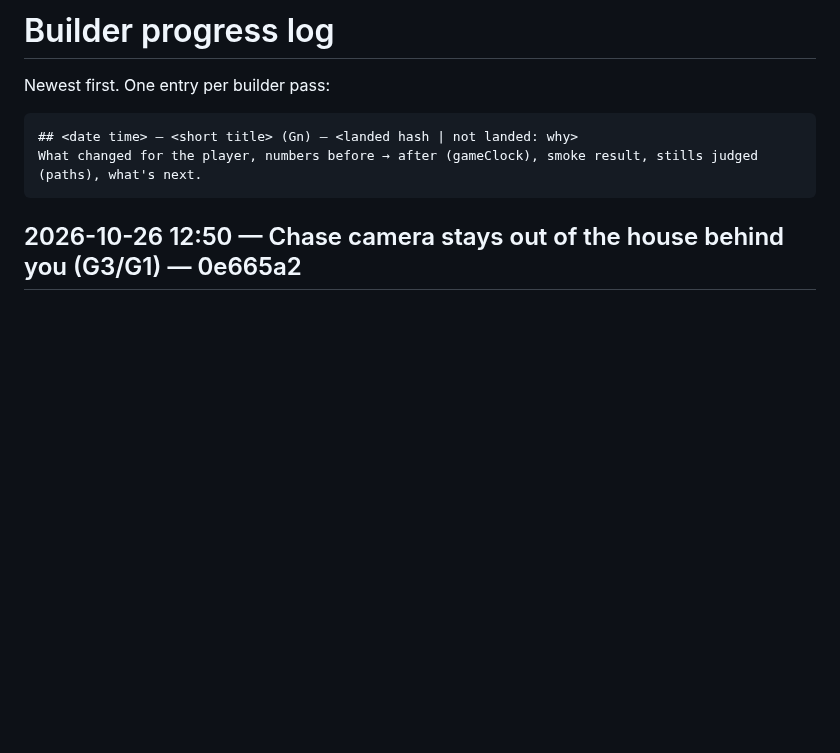
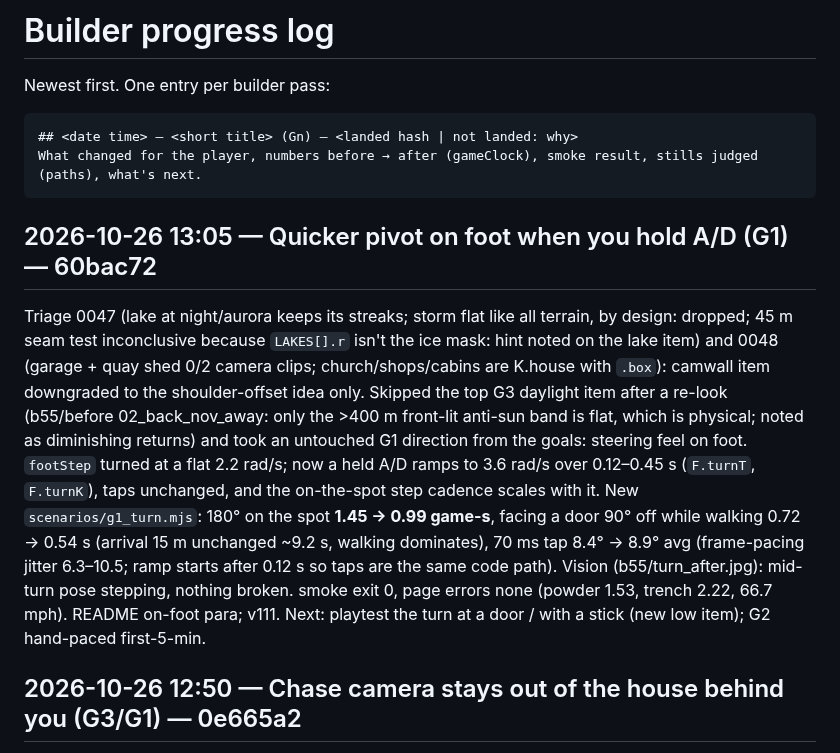
Before and after one commit to DefNotALemon/tracklayer, a Markdown page: loop/PROGRESS.md, the part around the change. Drawn GitHub-style; blank space fills up the shorter version.

Commit message:
Loop: builder pass 55 log (on-foot turn ramp v111; triage 0047-0048)

````diff
--- a/loop/PROGRESS.md
+++ b/loop/PROGRESS.md
@@ -6,6 +6,20 @@ Newest first. One entry per builder pass:
 ## <date time> — <short title> (Gn) — <landed hash | not landed: why>
 What changed for the player, numbers before → after (gameClock), smoke result, stills judged (paths), what's next.
 ```
+
+## 2026-10-26 13:05 — Quicker pivot on foot when you hold A/D (G1) — 60bac72
+Triage 0047 (lake at night/aurora keeps its streaks; storm flat like all terrain, by design: dropped; 45 m seam test
+inconclusive because `LAKES[].r` isn't the ice mask: hint noted on the lake item) and 0048 (garage + quay shed 0/2 camera
+clips; church/shops/cabins are K.house with `.box`): camwall item downgraded to the shoulder-offset idea only. Skipped the
+top G3 daylight item after a re-look (b55/before 02_back_nov_away: only the >400 m front-lit anti-sun band is flat, which
+is physical; noted as diminishing returns) and took an untouched G1 direction from the goals: steering feel on foot.
+`footStep` turned at a flat 2.2 rad/s; now a held A/D ramps to 3.6 rad/s over 0.12–0.45 s (`F.turnT`, `F.turnK`), taps
+unchanged, and the on-the-spot step cadence scales with it. New `scenarios/g1_turn.mjs`: 180° on the spot **1.45 → 0.99
+game-s**, facing a door 90° off while walking 0.72 → 0.54 s (arrival 15 m unchanged ~9.2 s, walking dominates), 70 ms tap
+8.4° → 8.9° avg (frame-pacing jitter 6.3–10.5; ramp starts after 0.12 s so taps are the same code path). Vision
+(b55/turn_after.jpg): mid-turn pose stepping, nothing broken. smoke exit 0, page errors none (powder 1.53, trench 2.22,
+66.7 mph). README on-foot para; v111. Next: playtest the turn at a door / with a stick (new low item); G2 hand-paced
+first-5-min.
 
 ## 2026-10-26 12:50 — Chase camera stays out of the house behind you (G3/G1) — 0e665a2
 Triage 0046: F1 (time-to-Woodsman 3.6 game-min with auto-nav, 3–4× under target) noted on the first-5-min item, no
````
Also changed, not shown: loop/LOOP.md (+15 -6 lines).
